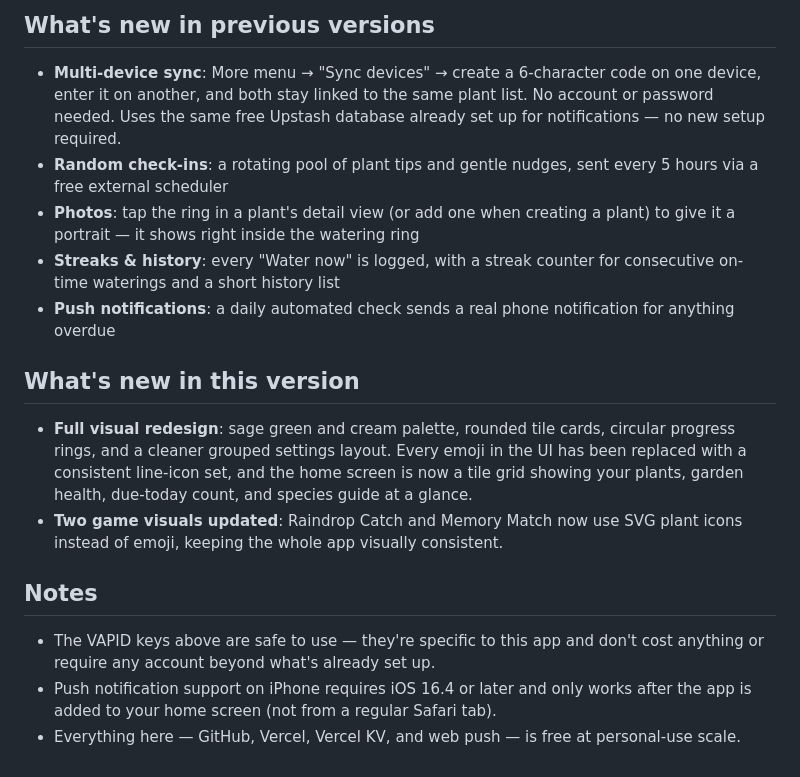
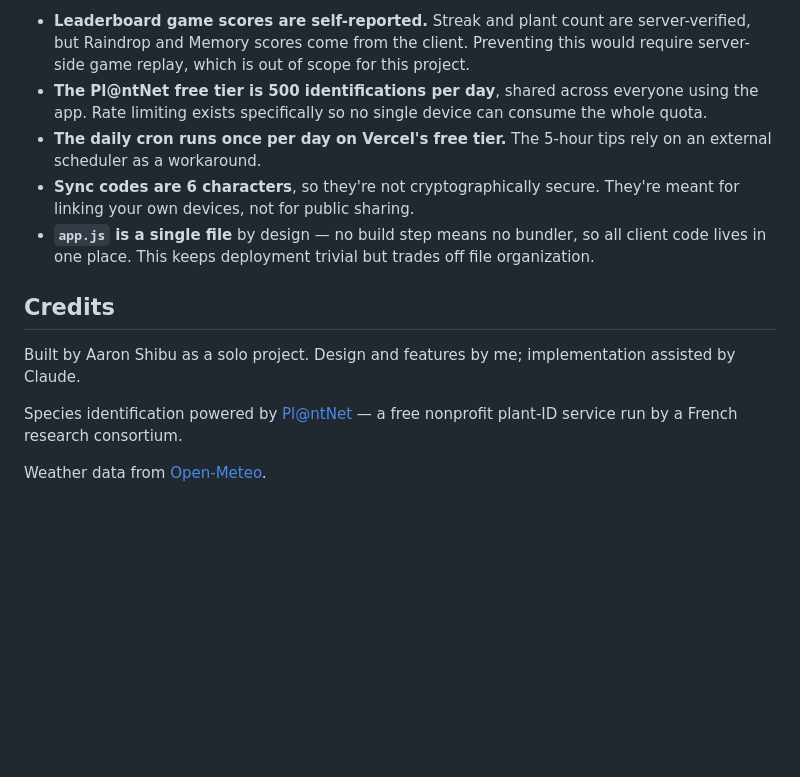
Before and after one commit to cashflowcatalyst3-wq/plant-parent, a Markdown page: README.md, the part around one of its changes. Drawn GitHub-style; blank space fills up the shorter version.

```diff
--- a/README.md
+++ b/README.md
@@ -114,14 +119,14 @@ This page isn't linked from anywhere in the app itself — only people with the
 
-## What's new in previous versions
-- **Multi-device sync**: More menu → "Sync devices" → create a 6-character code on one device, enter it on another, and both stay linked to the same plant list. No account or password needed. Uses the same free Upstash database already set up for notifications — no new setup required.
-- **Random check-ins**: a rotating pool of plant tips and gentle nudges, sent every 5 hours via a free external scheduler
-- **Photos**: tap the ring in a plant's detail view (or add one when creating a plant) to give it a portrait — it shows right inside the watering ring
-- **Streaks & history**: every "Water now" is logged, with a streak counter for consecutive on-time waterings and a short history list
-- **Push notifications**: a daily automated check sends a real phone notification for anything overdue
-## What's new in this version
-- **Full visual redesign**: sage green and cream palette, rounded tile cards, circular progress rings, and a cleaner grouped settings layout. Every emoji in the UI has been replaced with a consistent line-icon set, and the home screen is now a tile grid showing your plants, garden health, due-today count, and species guide at a glance.
-- **Two game visuals updated**: Raindrop Catch and Memory Match now use SVG plant icons instead of emoji, keeping the whole app visually consistent.
-## Notes
-- The VAPID keys above are safe to use — they're specific to this app and don't cost anything or require any account beyond what's already set up.
-- Push notification support on iPhone requires iOS 16.4 or later and only works after the app is added to your home screen (not from a regular Safari tab).
-- Everything here — GitHub, Vercel, Vercel KV, and web push — is free at personal-use scale.
+- **Leaderboard game scores are self-reported.** Streak and plant count are server-verified, but Raindrop and Memory scores come from the client. Preventing this would require server-side game replay, which is out of scope for this project.
+- **The Pl@ntNet free tier is 500 identifications per day**, shared across everyone using the app. Rate limiting exists specifically so no single device can consume the whole quota.
+- **The daily cron runs once per day on Vercel's free tier.** The 5-hour tips rely on an external scheduler as a workaround.
+- **Sync codes are 6 characters**, so they're not cryptographically secure. They're meant for linking your own devices, not for public sharing.
+- **`app.js` is a single file** by design — no build step means no bundler, so all client code lives in one place. This keeps deployment trivial but trades off file organization.
+
+## Credits
+
+Built by Aaron Shibu as a solo project. Design and features by me; implementation assisted by Claude.
+
+Species identification powered by [Pl@ntNet](https://plantnet.org) — a free nonprofit plant-ID service run by a French research consortium.
+
+Weather data from [Open-Meteo](https://open-meteo.com).
```
Also changed, not shown: other parts of README.md (+91 -86 lines).
